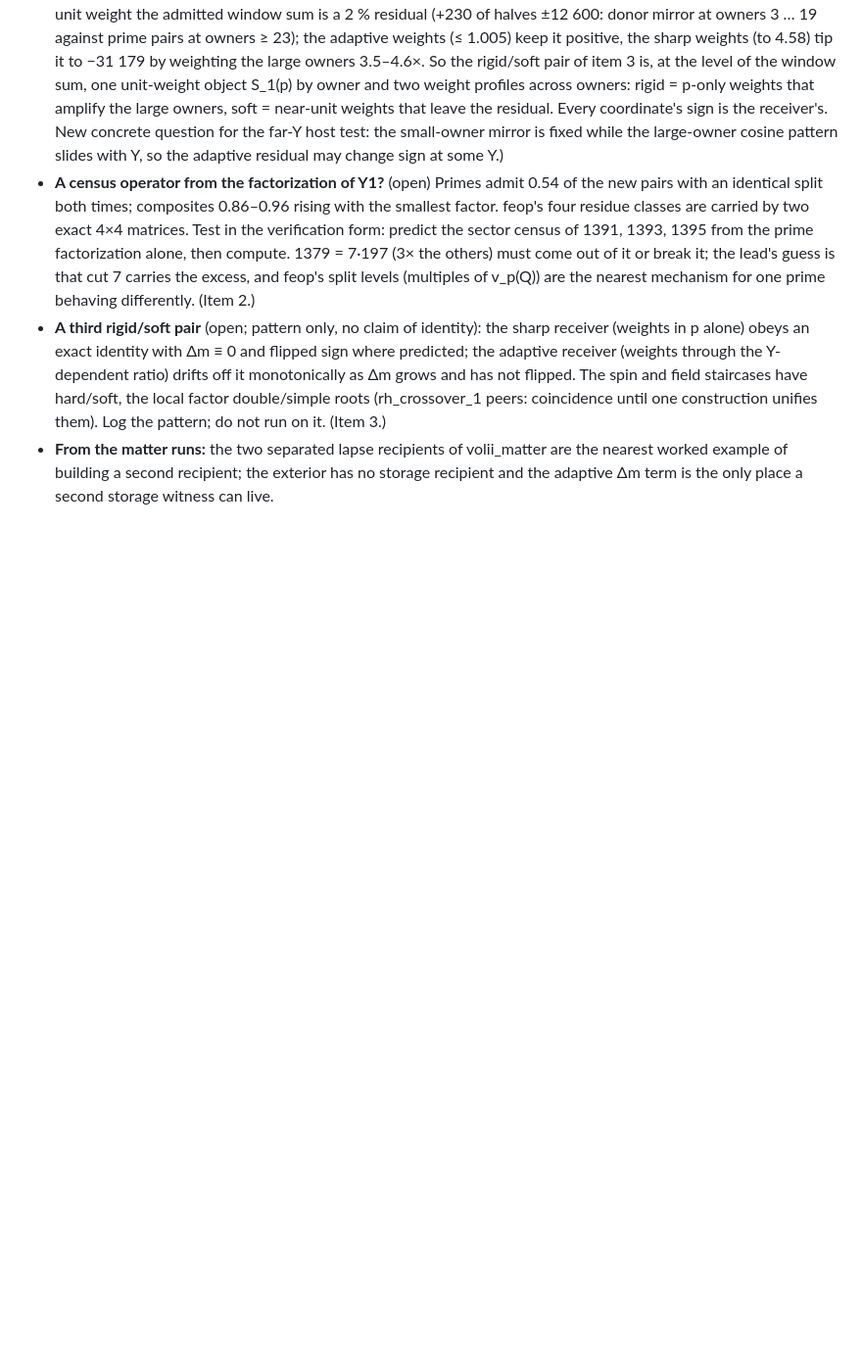
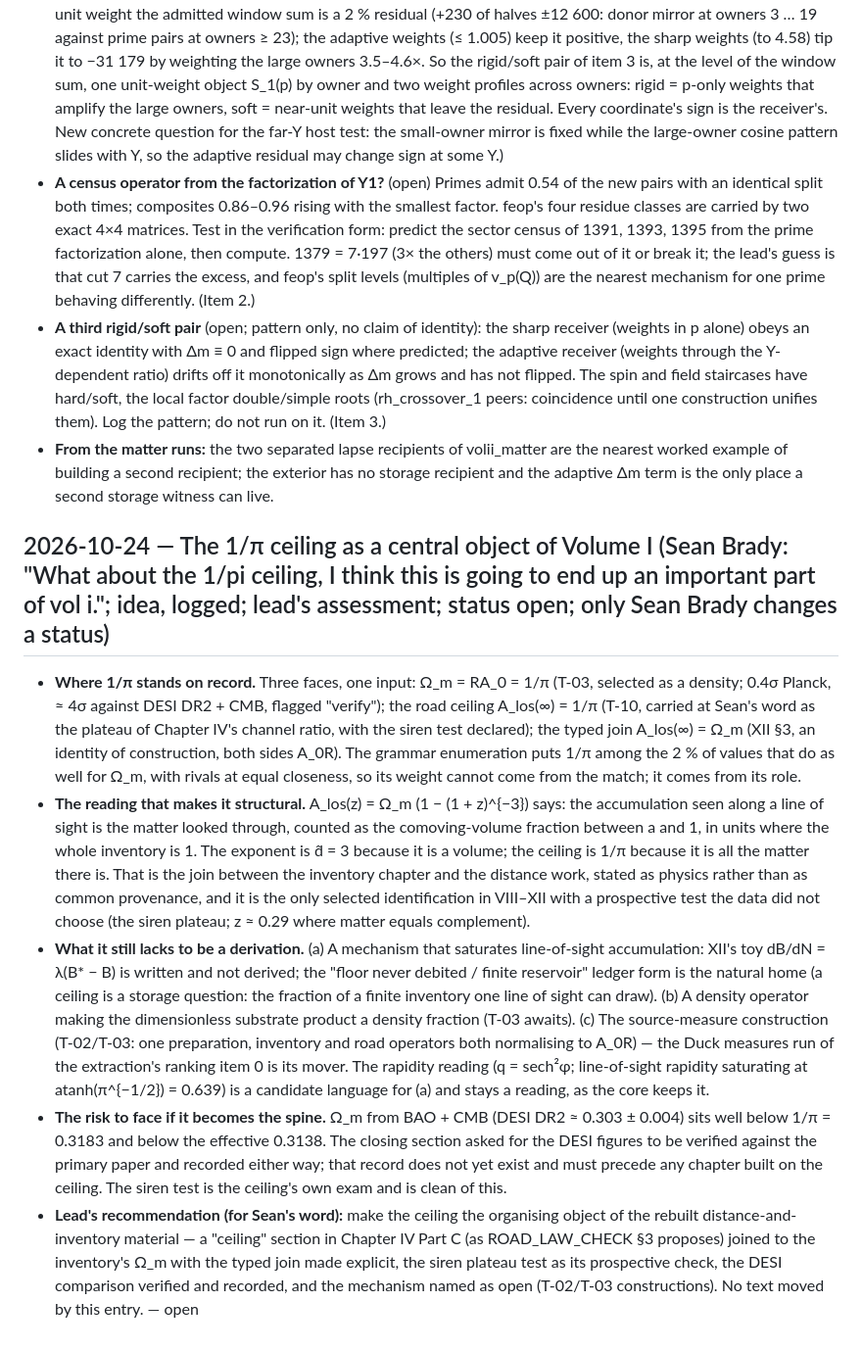
Before and after one commit to iwtbotiwtwot/Substrate_Accumulation_Model, a Markdown page: ideas/IDEAS.md, the part around the change. Shown at 98% size. Rendered like a GitHub page; blank space fills up the shorter version.

Commit message:
ideas: the 1/π ceiling as a central object of Volume I (Sean Brady's idea, logged; lead's assessment; open)
Co-Authored-By: Claude Fable 5.1 <noreply@anthropic.com>

```diff
--- a/ideas/IDEAS.md
+++ b/ideas/IDEAS.md
@@ -560,3 +560,24 @@ present siren has power against it. Data open only on Sean Brady's word (establi
   hard/soft, the local factor double/simple roots (rh_crossover_1 peers: coincidence until one construction unifies them). Log the pattern; do not run on it. (Item 3.)
 - **From the matter runs:** the two separated lapse recipients of volii_matter are the nearest worked example of building a second recipient; the exterior has no storage
   recipient and the adaptive Δm term is the only place a second storage witness can live.
+
+## 2026-10-24 — The 1/π ceiling as a central object of Volume I (Sean Brady: "What about the 1/pi ceiling, I think this is going to end up an important part of vol i."; idea, logged; lead's assessment; status open; only Sean Brady changes a status)
+- **Where 1/π stands on record.** Three faces, one input: Ω_m = RA_0 = 1/π (T-03, selected as a density; 0.4σ Planck, ≈ 4σ against DESI DR2 + CMB, flagged "verify");
+  the road ceiling A_los(∞) = 1/π (T-10, carried at Sean's word as the plateau of Chapter IV's channel ratio, with the siren test declared); the typed join
+  A_los(∞) = Ω_m (XII §3, an identity of construction, both sides A_0R). The grammar enumeration puts 1/π among the 2 % of values that do as well for Ω_m, with
+  rivals at equal closeness, so its weight cannot come from the match; it comes from its role.
+- **The reading that makes it structural.** A_los(z) = Ω_m (1 − (1 + z)^{−3}) says: the accumulation seen along a line of sight is the matter looked through, counted as
+  the comoving-volume fraction between a and 1, in units where the whole inventory is 1. The exponent is d̂ = 3 because it is a volume; the ceiling is 1/π because it
+  is all the matter there is. That is the join between the inventory chapter and the distance work, stated as physics rather than as common provenance, and it is
+  the only selected identification in VIII–XII with a prospective test the data did not choose (the siren plateau; z ≈ 0.29 where matter equals complement).
+- **What it still lacks to be a derivation.** (a) A mechanism that saturates line-of-sight accumulation: XII's toy dB/dN = λ(B* − B) is written and not derived; the
+  "floor never debited / finite reservoir" ledger form is the natural home (a ceiling is a storage question: the fraction of a finite inventory one line of sight can
+  draw). (b) A density operator making the dimensionless substrate product a density fraction (T-03 awaits). (c) The source-measure construction (T-02/T-03: one
+  preparation, inventory and road operators both normalising to A_0R) — the Duck measures run of the extraction's ranking item 0 is its mover. The rapidity reading
+  (q = sech²φ; line-of-sight rapidity saturating at atanh(π^{−1/2}) = 0.639) is a candidate language for (a) and stays a reading, as the core keeps it.
+- **The risk to face if it becomes the spine.** Ω_m from BAO + CMB (DESI DR2 ≈ 0.303 ± 0.004) sits well below 1/π = 0.3183 and below the effective 0.3138. The
+  closing section asked for the DESI figures to be verified against the primary paper and recorded either way; that record does not yet exist and must precede any
+  chapter built on the ceiling. The siren test is the ceiling's own exam and is clean of this.
+- **Lead's recommendation (for Sean's word):** make the ceiling the organising object of the rebuilt distance-and-inventory material — a "ceiling" section in Chapter IV
+  Part C (as ROAD_LAW_CHECK §3 proposes) joined to the inventory's Ω_m with the typed join made explicit, the siren plateau test as its prospective check, the DESI
+  comparison verified and recorded, and the mechanism named as open (T-02/T-03 constructions). No text moved by this entry. — open
```
